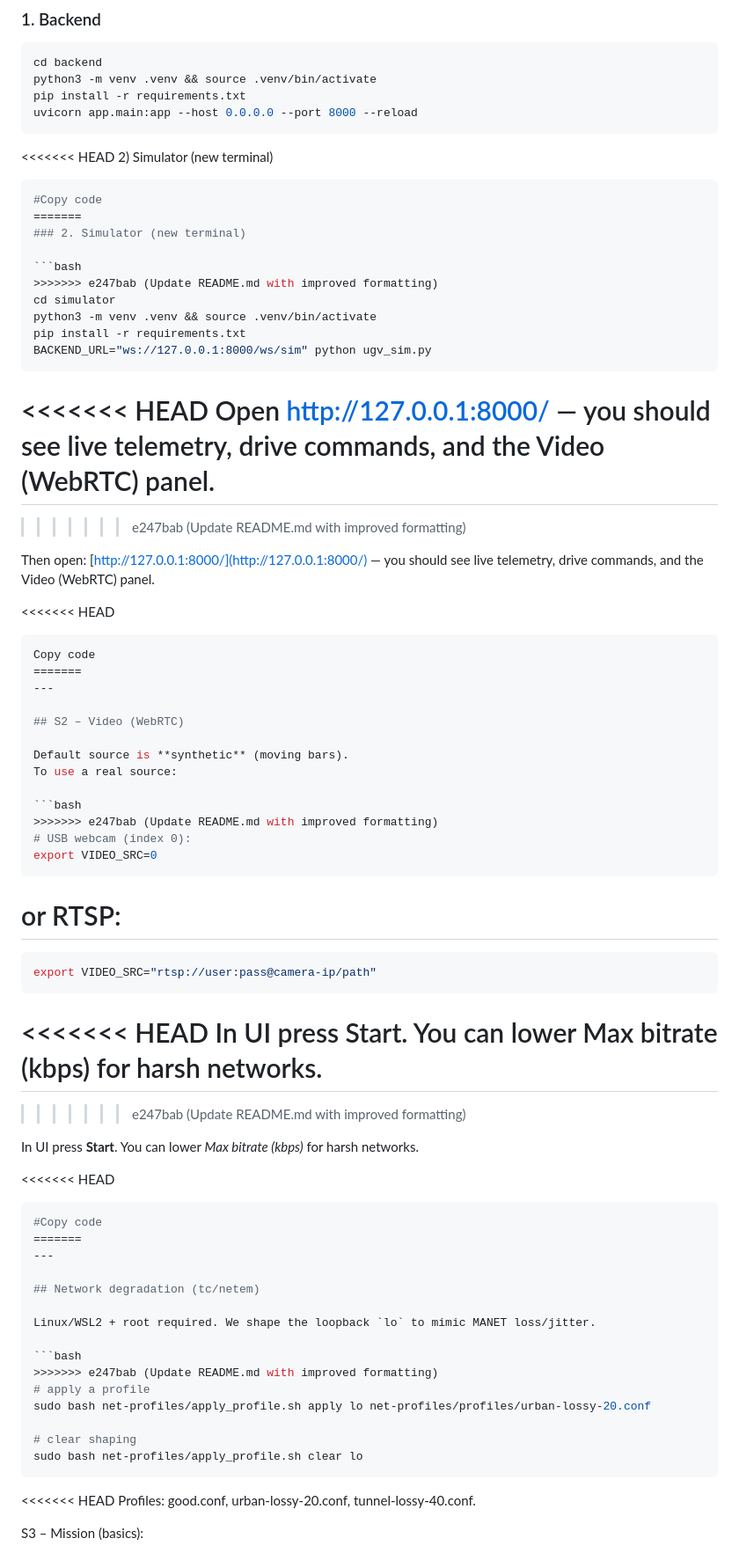
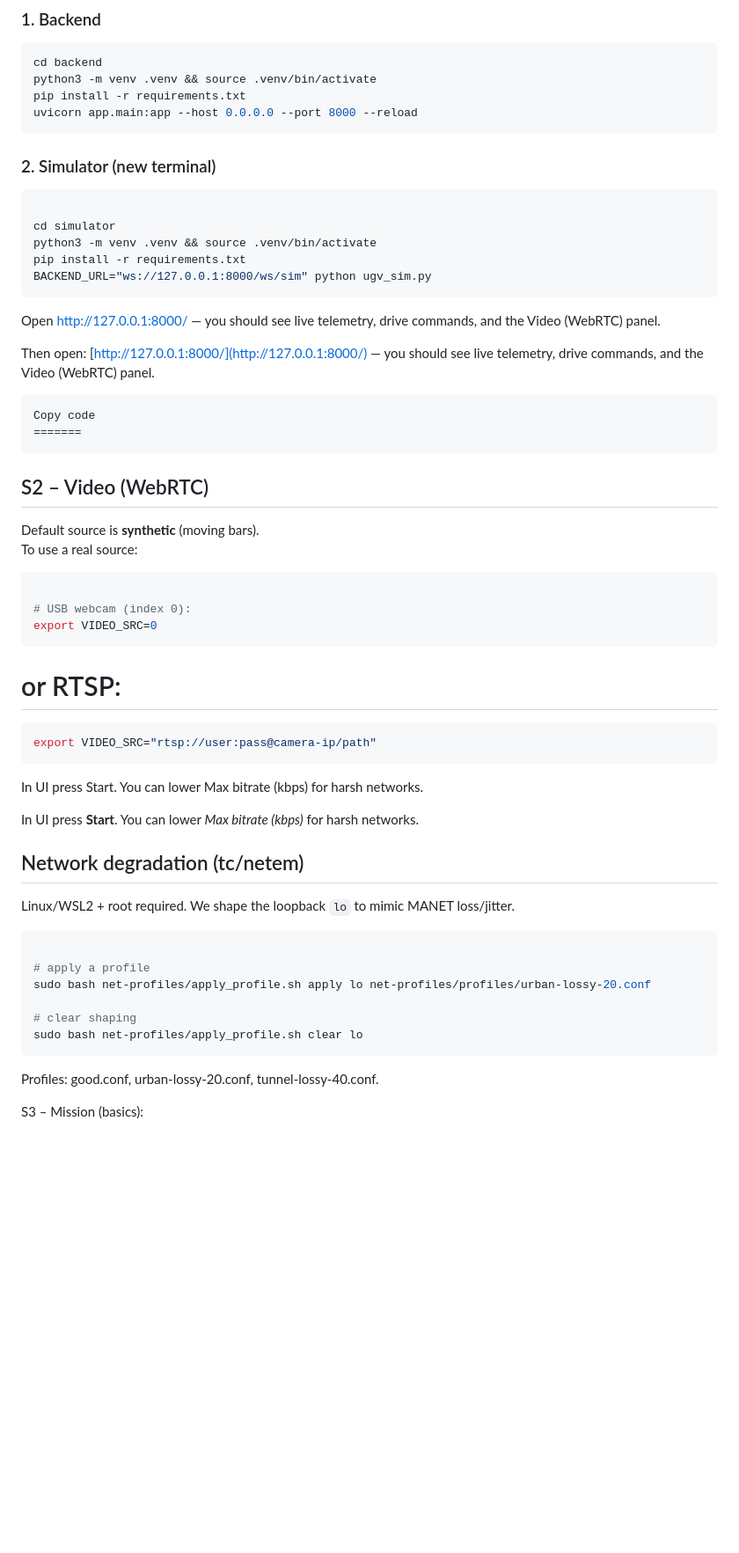
Before and after one commit to abram-prog/rocu-lite, a Markdown page: README.md, the part around the change printed below. Shown: that part at 88% size. Rendered like a GitHub page; blank space fills up the shorter version.

Commit message:
Update README.md with improved formatting

````diff
--- a/README.md
+++ b/README.md
@@ -21,32 +21,26 @@ pip install -r requirements.txt
 uvicorn app.main:app --host 0.0.0.0 --port 8000 --reload
 ```
 
-<<<<<<< HEAD
-2) Simulator (new terminal)
-```bash
-#Copy code
-=======
 ### 2. Simulator (new terminal)
 
 ```bash
->>>>>>> e247bab (Update README.md with improved formatting)
+
 cd simulator
 python3 -m venv .venv && source .venv/bin/activate
 pip install -r requirements.txt
 BACKEND_URL="ws://127.0.0.1:8000/ws/sim" python ugv_sim.py
 ```
-<<<<<<< HEAD
+
 Open http://127.0.0.1:8000/ — you should see live telemetry, drive commands, and the Video (WebRTC) panel.
-=======
->>>>>>> e247bab (Update README.md with improved formatting)
+
 
 Then open: [http://127.0.0.1:8000/](http://127.0.0.1:8000/) — you should see live telemetry, drive commands, and the Video (WebRTC) panel.
 
-<<<<<<< HEAD
+
 ```bash
 Copy code
 =======
----
+```
 
 ## S2 – Video (WebRTC)
 
@@ -54,7 +48,7 @@ Default source is **synthetic** (moving bars).
 To use a real source:
 
 ```bash
->>>>>>> e247bab (Update README.md with improved formatting)
+
 # USB webcam (index 0):
 export VIDEO_SRC=0
 ```
@@ -62,32 +56,29 @@ export VIDEO_SRC=0
 ```bash
 export VIDEO_SRC="rtsp://user:pass@camera-ip/path"
 ```
-<<<<<<< HEAD
+
 In UI press Start. You can lower Max bitrate (kbps) for harsh networks.
-=======
->>>>>>> e247bab (Update README.md with improved formatting)
+
+
 
 In UI press **Start**. You can lower *Max bitrate (kbps)* for harsh networks.
 
-<<<<<<< HEAD
-```bash
-#Copy code
-=======
----
 
 ## Network degradation (tc/netem)
 
 Linux/WSL2 + root required. We shape the loopback `lo` to mimic MANET loss/jitter.
 
+
 ```bash
->>>>>>> e247bab (Update README.md with improved formatting)
+
 # apply a profile
 sudo bash net-profiles/apply_profile.sh apply lo net-profiles/profiles/urban-lossy-20.conf
 
 # clear shaping
 sudo bash net-profiles/apply_profile.sh clear lo
 ```
-<<<<<<< HEAD
+
+
 Profiles: good.conf, urban-lossy-20.conf, tunnel-lossy-40.conf.
 
 S3 – Mission (basics):
````
Also changed, not shown: other parts of README.md (+2 -3 lines).
